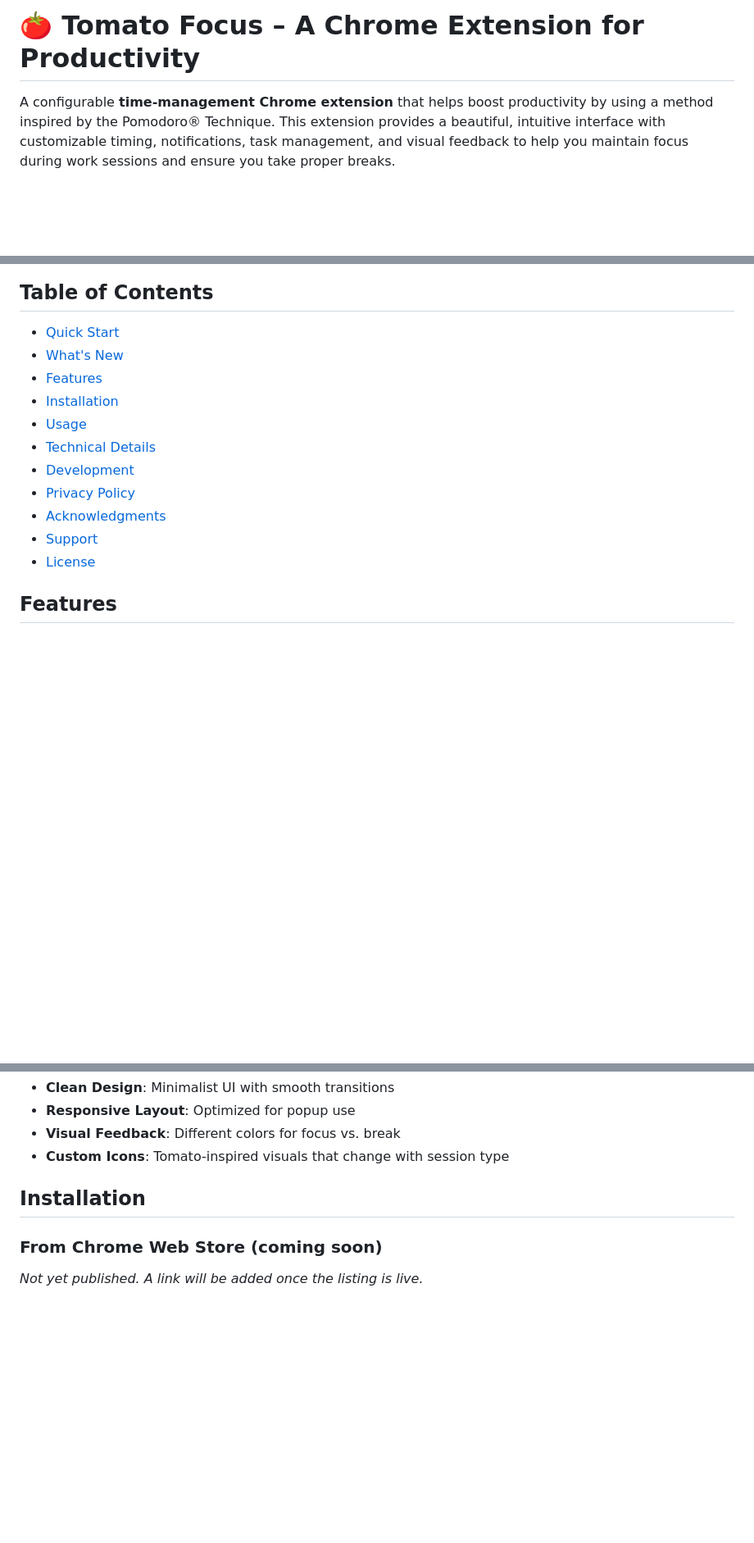
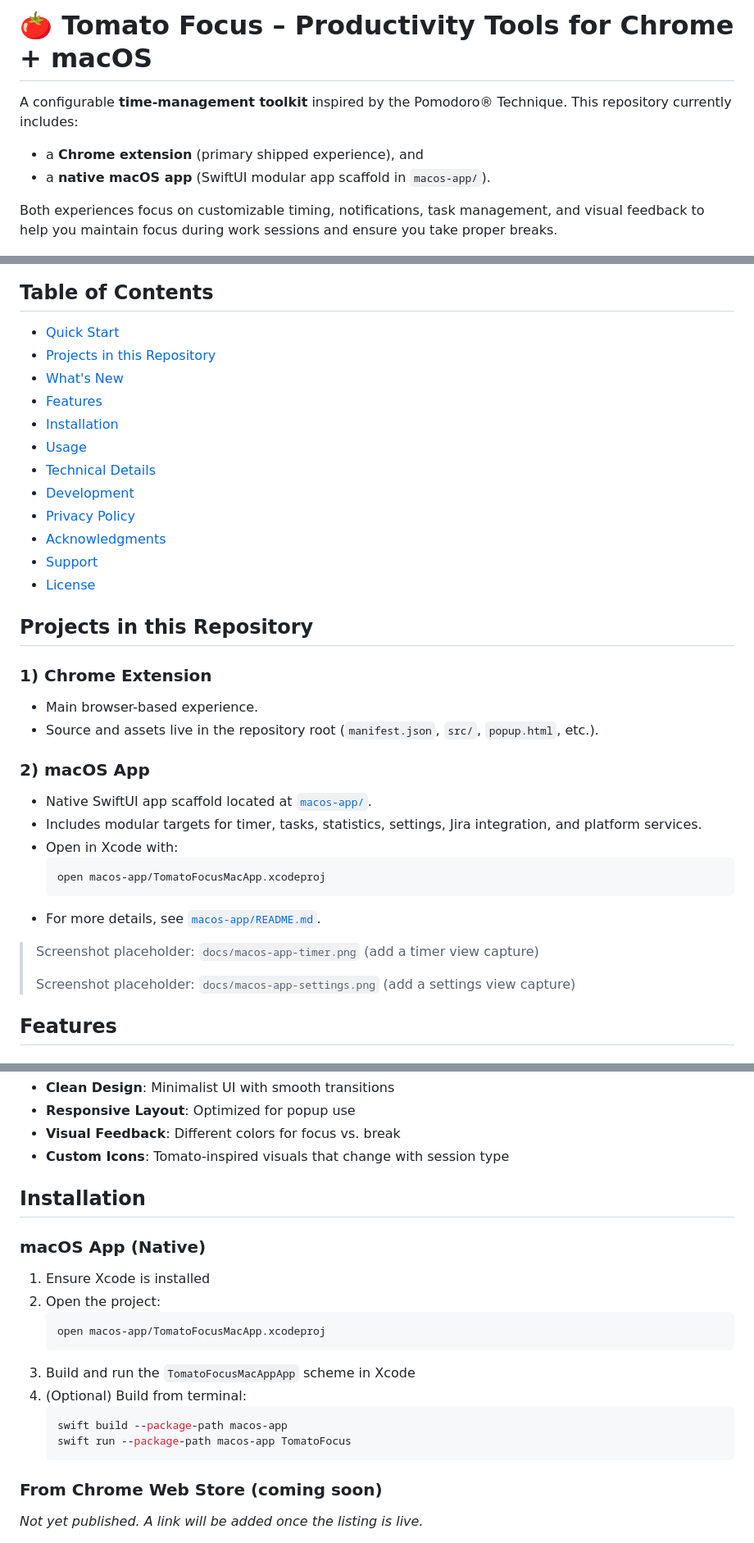
Before and after one commit to richardsd/tomato-focus-chrome-extension, a Markdown page: README.md, 3 parts joined by grey strips. Shown at 82% size. GitHub-like rendering; blank space fills up the shorter version.

Commit message:
docs: mention macOS app alongside Chrome extension (#94)

````diff
--- a/README.md
+++ b/README.md
@@ -1,6 +1,11 @@
-# 🍅 Tomato Focus – A Chrome Extension for Productivity
+# 🍅 Tomato Focus – Productivity Tools for Chrome + macOS
 
-A configurable **time-management Chrome extension** that helps boost productivity by using a method inspired by the Pomodoro® Technique. This extension provides a beautiful, intuitive interface with customizable timing, notifications, task management, and visual feedback to help you maintain focus during work sessions and ensure you take proper breaks.
+A configurable **time-management toolkit** inspired by the Pomodoro® Technique. This repository currently includes:
+
+- a **Chrome extension** (primary shipped experience), and
+- a **native macOS app** (SwiftUI modular app scaffold in `macos-app/`).
+
+Both experiences focus on customizable timing, notifications, task management, and visual feedback to help you maintain focus during work sessions and ensure you take proper breaks.
 
 <p align="center">
   <img src="docs/timer_screen.png" alt="Timer" width="45%" style="display:inline-block; margin-right:10px;"/>
@@ -22,6 +27,7 @@ Stay focused and take healthy breaks! 🍅⏰
 ## Table of Contents
 
 - [Quick Start](#quick-start)
+- [Projects in this Repository](#projects-in-this-repository)
 - [What's New](#whats-new)
 - [Features](#features)
 - [Installation](#installation)
@@ -32,6 +38,25 @@ Stay focused and take healthy breaks! 🍅⏰
 - [Acknowledgments](#acknowledgments)
 - [Support](#support)
 - [License](#license)
+
+## Projects in this Repository
+
+### 1) Chrome Extension
+- Main browser-based experience.
+- Source and assets live in the repository root (`manifest.json`, `src/`, `popup.html`, etc.).
+
+### 2) macOS App
+- Native SwiftUI app scaffold located at [`macos-app/`](macos-app/).
+- Includes modular targets for timer, tasks, statistics, settings, Jira integration, and platform services.
+- Open in Xcode with:
+  ```bash
+  open macos-app/TomatoFocusMacApp.xcodeproj
+  ```
+- For more details, see [`macos-app/README.md`](macos-app/README.md).
+
+> Screenshot placeholder: `docs/macos-app-timer.png` (add a timer view capture)
+>
+> Screenshot placeholder: `docs/macos-app-settings.png` (add a settings view capture)
 
 ## Features
 
@@ -102,6 +127,19 @@ Stay focused and take healthy breaks! 🍅⏰
 
 ## Installation
 
+### macOS App (Native)
+1. Ensure Xcode is installed
+2. Open the project:
+   ```bash
+   open macos-app/TomatoFocusMacApp.xcodeproj
+   ```
+3. Build and run the `TomatoFocusMacAppApp` scheme in Xcode
+4. (Optional) Build from terminal:
+   ```bash
+   swift build --package-path macos-app
+   swift run --package-path macos-app TomatoFocus
+   ```
+
 ### From Chrome Web Store (coming soon)
 _Not yet published. A link will be added once the listing is live._
 
````
Also changed, not shown: other parts of README.md (+14 -0 lines).
